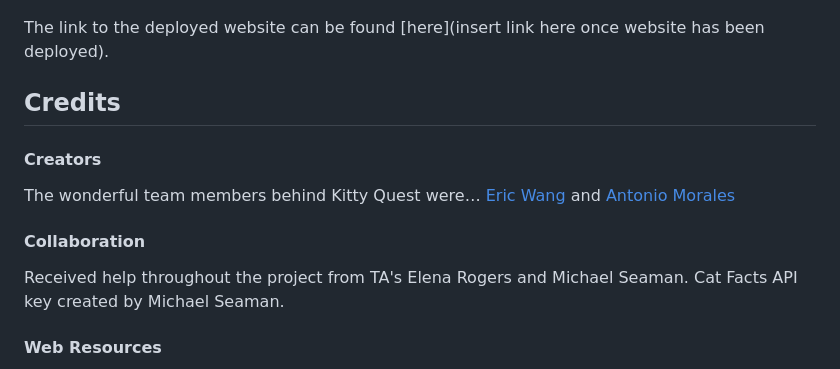
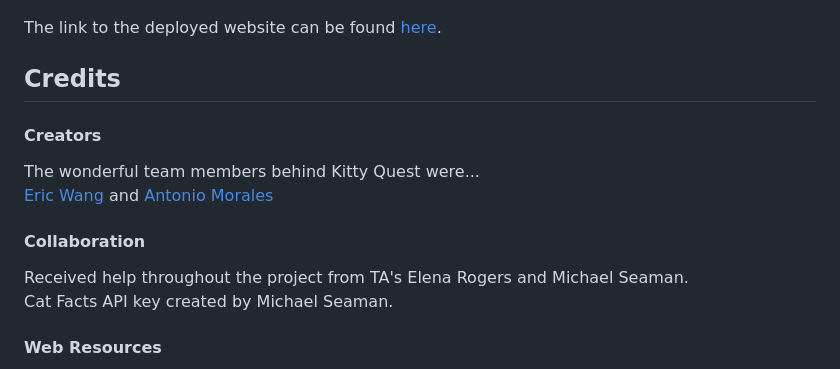
Before and after one commit to xqzo/Kitty-Quiz, a Markdown page: README.md, the part around the change printed below. GitHub-like rendering.

Commit message:
amgery noises

```diff
--- a/README.md
+++ b/README.md
@@ -24,17 +24,15 @@ The following images demonstrate the website's appearance:
 ![Kitty Quest cat button clicked](./assets/images/kitty_quest_cat_button_clicked.png)
 ![Kitty Quest save button clicked](./assets/images/kitty_quest_save_button_clicked.png)
 
-The link to the deployed website can be found [here](insert link here once website has been deployed).
+The link to the deployed website can be found [here](https://xqzo.github.io/Kitty-Quiz/).
 
 ## Credits
 #### Creators
-The wonderful team members behind Kitty Quest were…
-[Eric Wang](https://github.com/GimmeKitties711)
-and
-[Antonio Morales](https://github.com/xqzo)
+The wonderful team members behind Kitty Quest were...\
+[Eric Wang](https://github.com/GimmeKitties711) and [Antonio Morales](https://github.com/xqzo)
 
 #### Collaboration
-Received help throughout the project from TA's Elena Rogers and Michael Seaman.
+Received help throughout the project from TA's Elena Rogers and Michael Seaman.\
 Cat Facts API key created by Michael Seaman.
 
 #### Web Resources
```
Also changed, not shown: other parts of README.md (+2 -2 lines).
